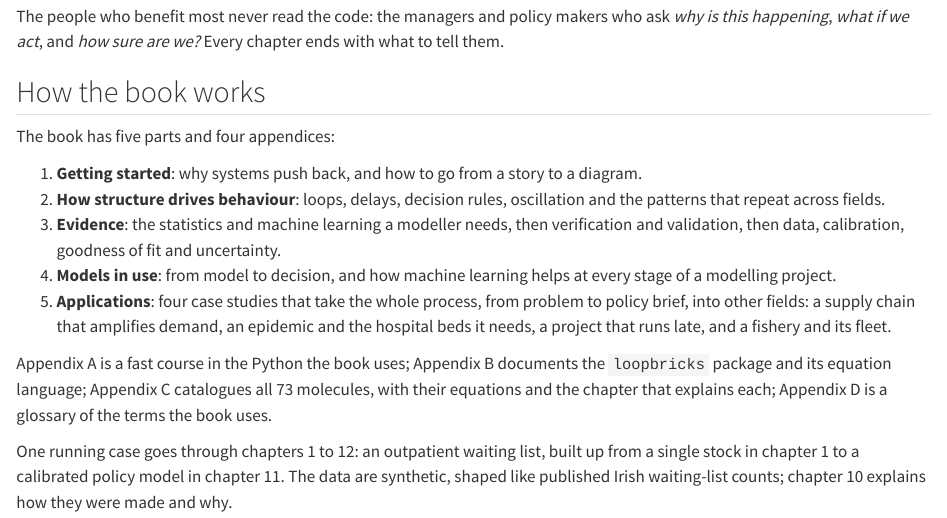
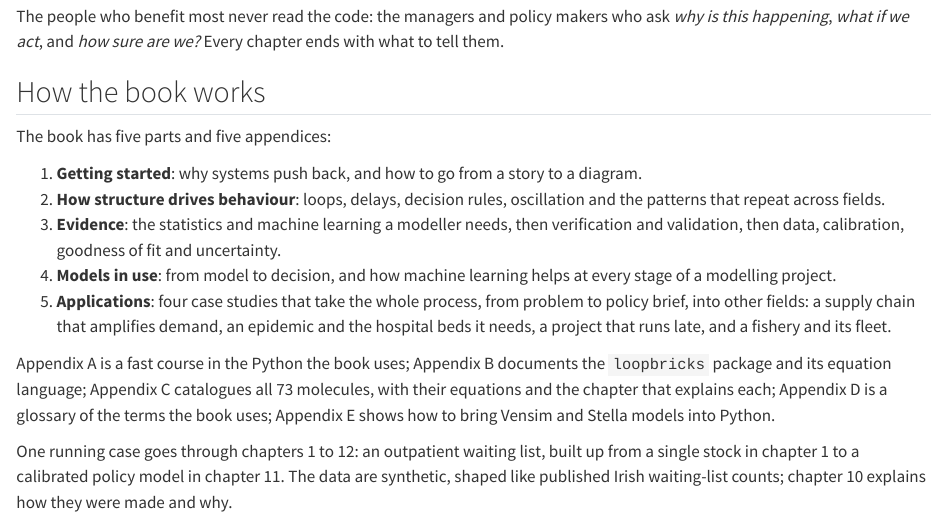
Before and after one commit to waelrash1/loopbricks, a Quarto document (notebooks/index.qmd): the page in a window 1100 px wide, from 440 px down. Rendered offline with R 4.5, knitr and Pandoc in place of Quarto, with nearby package versions.

Commit message:
Book: Appendix E, from Vensim and Stella to Python (PySD on .mdl and XMILE, hand translation to a loopbricks spec, checks and traps); PySD joins the test extras

```diff
--- a/notebooks/_quarto.yml
+++ b/notebooks/_quarto.yml
@@ -48,6 +48,7 @@
     - a02-package.ipynb
     - a03-molecules.ipynb
     - a04-glossary.ipynb
+    - a05-vensim-stella.ipynb
 
 bibliography: references.bib
 
--- a/notebooks/index.qmd
+++ b/notebooks/index.qmd
@@ -12,7 +12,7 @@
 
 ## How the book works
 
-The book has five parts and four appendices:
+The book has five parts and five appendices:
 
 1. **Getting started**: why systems push back, and how to go from a story to a diagram.
 2. **How structure drives behaviour**: loops, delays, decision rules, oscillation and the patterns that repeat across fields.
@@ -20,7 +20,7 @@
 4. **Models in use**: from model to decision, and how machine learning helps at every stage of a modelling project.
 5. **Applications**: four case studies that take the whole process, from problem to policy brief, into other fields: a supply chain that amplifies demand, an epidemic and the hospital beds it needs, a project that runs late, and a fishery and its fleet.
 
-Appendix A is a fast course in the Python the book uses; Appendix B documents the `loopbricks` package and its equation language; Appendix C catalogues all 73 molecules, with their equations and the chapter that explains each; Appendix D is a glossary of the terms the book uses.
+Appendix A is a fast course in the Python the book uses; Appendix B documents the `loopbricks` package and its equation language; Appendix C catalogues all 73 molecules, with their equations and the chapter that explains each; Appendix D is a glossary of the terms the book uses; Appendix E shows how to bring Vensim and Stella models into Python.
 
 One running case goes through chapters 1 to 12: an outpatient waiting list, built up from a single stock in chapter 1 to a calibrated policy model in chapter 11. The data are synthetic, shaped like published Irish waiting-list counts; chapter 10 explains how they were made and why.
 
```
Also changed, not shown: notebooks/_plan.md (+1 -1 lines), notebooks/references.bib (+3 -0 lines), 4 other files.
